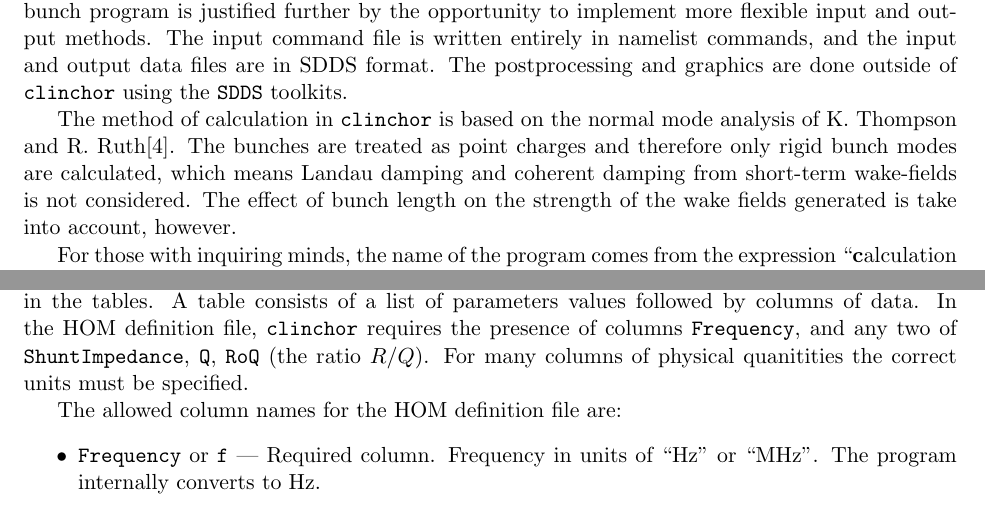
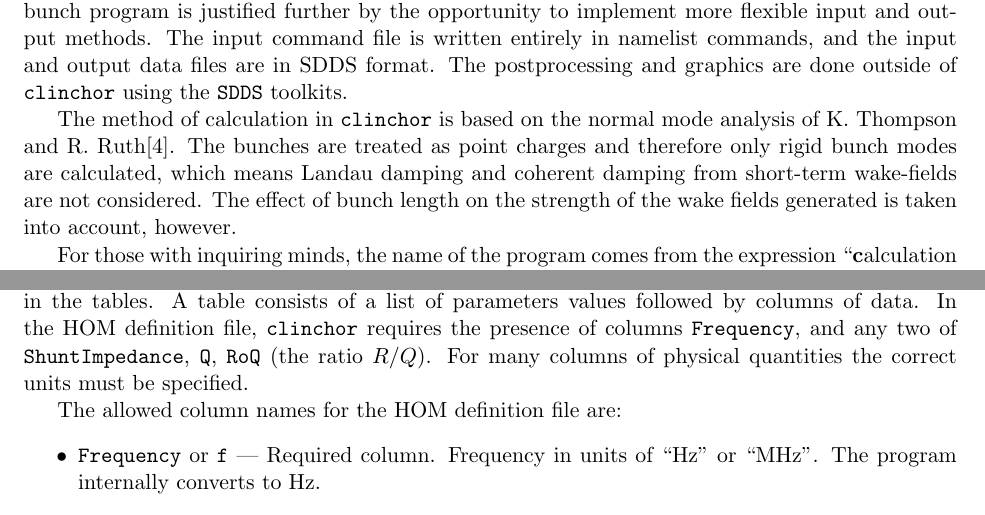
Before and after one commit to rtsoliday/clinchor, a LaTeX document (doc/clinchor.tex): two parts of pages 1 and 20 of 22, joined at a grey line, cut so that both start at the same text. Compiled offline with pdfLaTeX.

Commit message:
Fixed typos

```diff
--- a/doc/clinchor.tex
+++ b/doc/clinchor.tex
@@ -29,9 +29,9 @@ The method of calculation in \clinchor\ is based on the normal mode
 analysis of K. Thompson and R. Ruth\cite{Thompson:PAC89}.
 The bunches are treated as point charges and therefore only rigid bunch
 modes are calculated, which means Landau damping and coherent damping from
-short-term wake-fields is not considered.
+short-term wake-fields are not considered.
 The effect of bunch length on the strength of the wake fields generated is
-take into account, however.
+taken into account, however.
 
 For those with inquiring minds, the name of the program comes from the expression
 ``{\bf c}alculation of {\bf l}ongitudinal and transverse coupled bunch {\bf in}stability
@@ -891,7 +891,7 @@ table consists of a list of parameters values followed by columns of
 data. In the HOM definition file, \clinchor\ requires the presence of
 columns {\tt Frequency}, and any two of {\tt ShuntImpedance}, {\tt Q},
 {\tt RoQ} (the ratio $R/Q$).
-For many columns of physical quanitities the correct units must be specified.
+For many columns of physical quantities the correct units must be specified.
 
 The allowed column names for the HOM definition file are:
 \begin{itemize}
```
